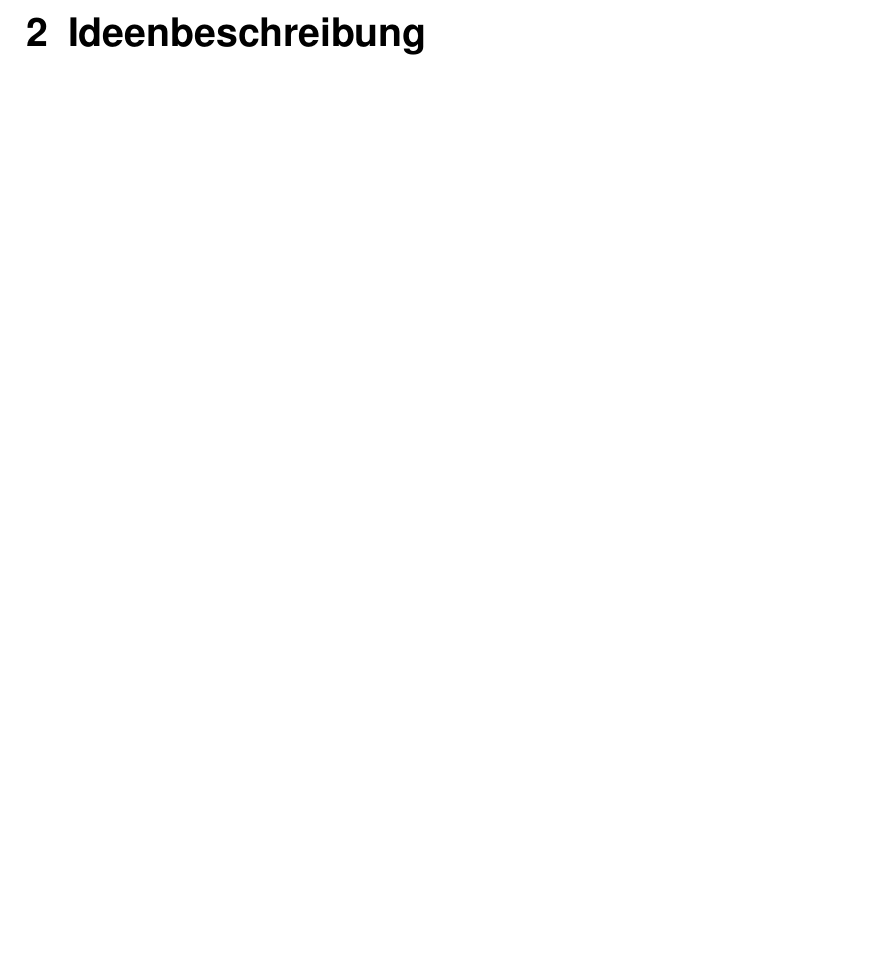
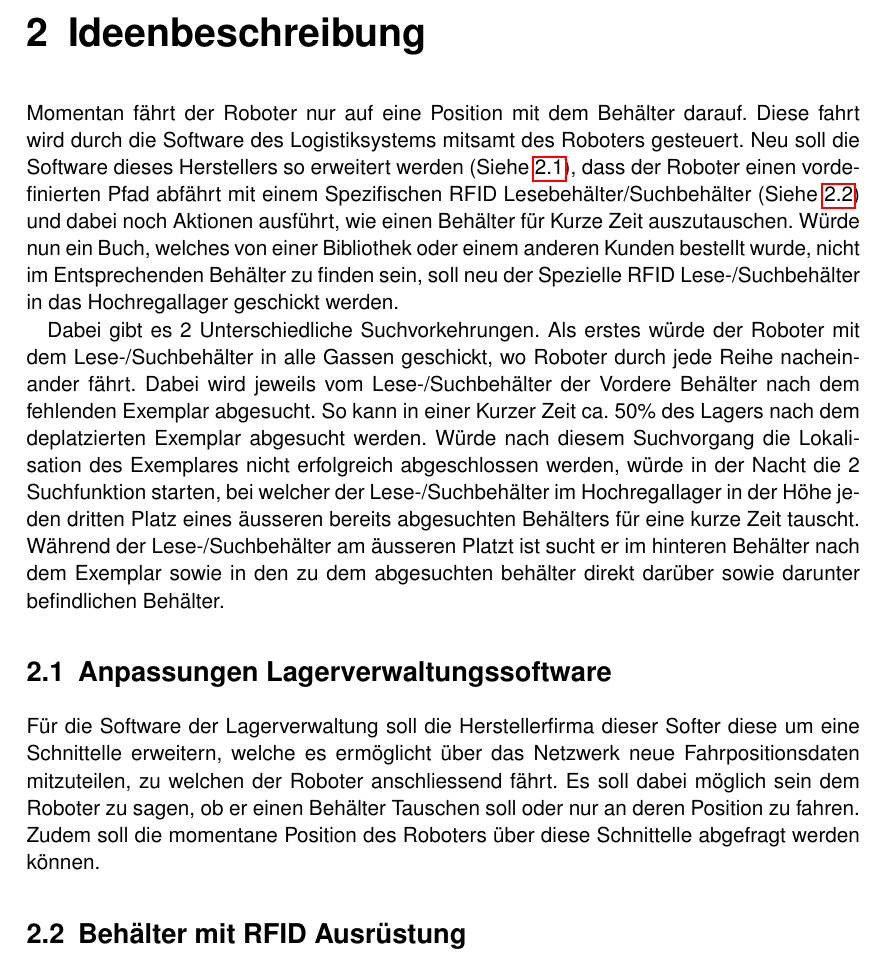
Before and after one commit to HSLU-BaumannWicki/BDA_FS19-Konzepte, a LaTeX document (Erstes_Konzept_Hauptdatei.tex, which reads Erstes_Konzept/Erstes_Konzept.tex): part of page 2 of 6, cut so that both start at the same text, the shorter picture padded with empty space. Compiled offline with pdfLaTeX.

Commit message:
Add draft for chapter Ideenbeschreibung

```diff
--- a/Erstes_Konzept/Erstes_Konzept.tex
+++ b/Erstes_Konzept/Erstes_Konzept.tex
@@ -7,6 +7,18 @@
 \section{Zielgruppe}
 
 \chapter{Ideenbeschreibung}
+Momentan fährt der Roboter nur auf eine Position mit dem Behälter darauf. Diese fahrt wird durch die Software des Logistiksystems mitsamt des Roboters gesteuert. Neu soll die Software dieses Herstellers so erweitert werden (Siehe \ref{sec:roboterSWAnpassung}), dass der Roboter einen vordefinierten Pfad abfährt mit einem Spezifischen RFID Lesebehälter/Suchbehälter (Siehe \ref{sec:behaelterMitRFID}) und dabei noch Aktionen ausführt, wie einen Behälter für Kurze Zeit auszutauschen.
+Würde nun ein Buch, welches von einer Bibliothek oder einem anderen Kunden bestellt wurde, nicht im Entsprechenden Behälter zu finden sein, soll neu der Spezielle RFID Lese-/Suchbehälter in das Hochregallager geschickt werden.
+
+
+Dabei gibt es 2 Unterschiedliche Suchvorkehrungen. Als erstes würde der Roboter mit dem Lese-/Suchbehälter in alle Gassen geschickt, wo Roboter durch jede Reihe nacheinander fährt. Dabei wird jeweils vom Lese-/Suchbehälter der Vordere Behälter nach dem fehlenden Exemplar abgesucht. So kann in einer Kurzer Zeit ca. 50\% des Lagers nach dem deplatzierten Exemplar abgesucht werden. Würde nach diesem Suchvorgang die Lokalisation des Exemplares nicht erfolgreich abgeschlossen werden, würde in der Nacht die 2 Suchfunktion starten, bei welcher der Lese-/Suchbehälter im Hochregallager in der Höhe jeden dritten Platz eines äusseren bereits abgesuchten Behälters für eine kurze Zeit tauscht. Während der Lese-/Suchbehälter am äusseren Platzt ist sucht er im hinteren Behälter nach dem Exemplar sowie in den zu dem abgesuchten behälter direkt darüber sowie darunter befindlichen Behälter.
+
+\section{Anpassungen Lagerverwaltungssoftware}
+\label{sec:roboterSWAnpassung}
+Für die Software der Lagerverwaltung soll die Herstellerfirma dieser Softer diese um eine Schnittelle erweitern, welche es ermöglicht über das Netzwerk neue Fahrpositionsdaten mitzuteilen, zu welchen der Roboter anschliessend fährt. Es soll dabei möglich sein dem Roboter zu sagen, ob er einen Behälter Tauschen soll oder nur an deren Position zu fahren. Zudem soll die momentane Position des Roboters über diese Schnittelle abgefragt werden können.
+
+\section{Behälter mit RFID Ausrüstung}
+\label{sec:behaelterMitRFID}
 
 \chapter{Zeitplan}
 
```
